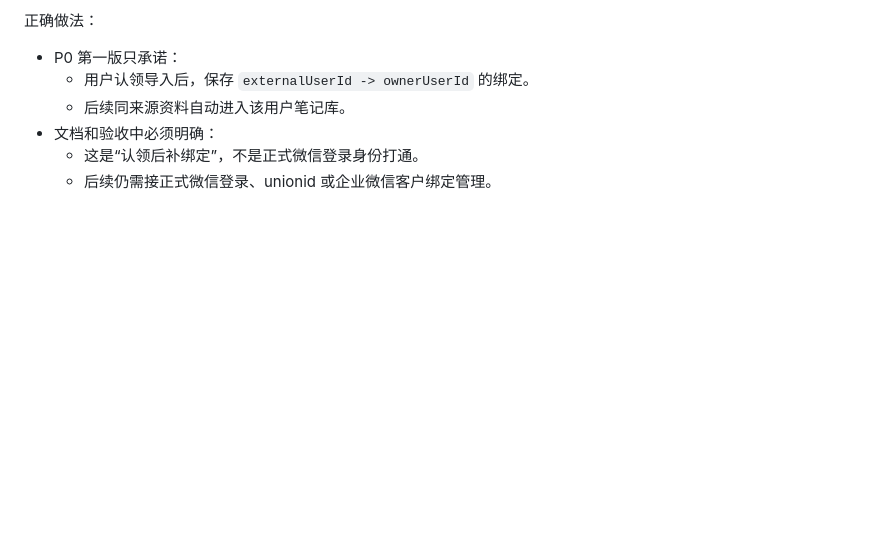
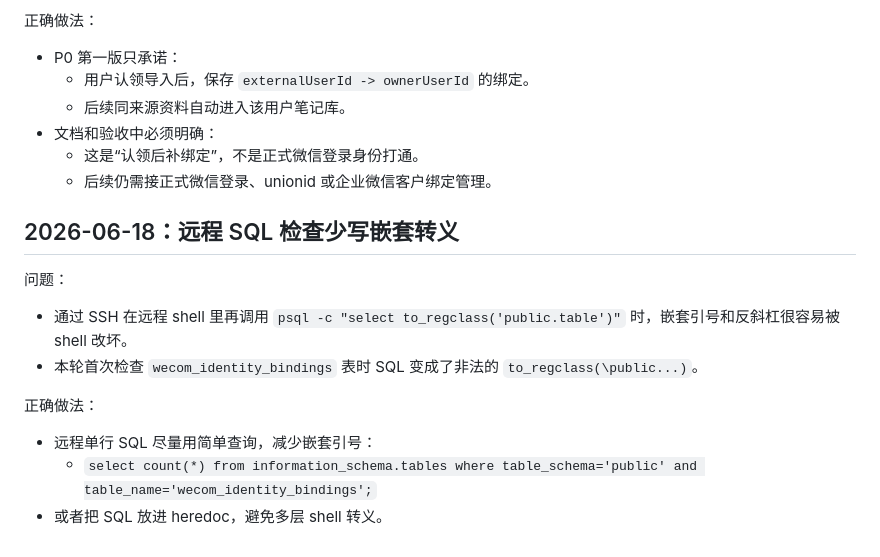
Before and after one commit to gst0102/teamBuy, a Markdown page: docs/pitfalls.md, the part around the change. GitHub-like rendering; blank space fills up the shorter version.

Commit message:
docs: record identity binding deployment

```diff
--- a/docs/pitfalls.md
+++ b/docs/pitfalls.md
@@ -1266,3 +1266,16 @@ from ip=81.70.84.35
 - 文档和验收中必须明确：
   - 这是“认领后补绑定”，不是正式微信登录身份打通。
   - 后续仍需接正式微信登录、unionid 或企业微信客户绑定管理。
+
+## 2026-06-18：远程 SQL 检查少写嵌套转义
+
+问题：
+
+- 通过 SSH 在远程 shell 里再调用 `psql -c "select to_regclass('public.table')"` 时，嵌套引号和反斜杠很容易被 shell 改坏。
+- 本轮首次检查 `wecom_identity_bindings` 表时 SQL 变成了非法的 `to_regclass(\public...)`。
+
+正确做法：
+
+- 远程单行 SQL 尽量用简单查询，减少嵌套引号：
+  - `select count(*) from information_schema.tables where table_schema='public' and table_name='wecom_identity_bindings';`
+- 或者把 SQL 放进 heredoc，避免多层 shell 转义。
```
Also changed, not shown: docs/dev-log.md (+5 -0 lines), docs/handoff-latest.md (+5 -0 lines).
